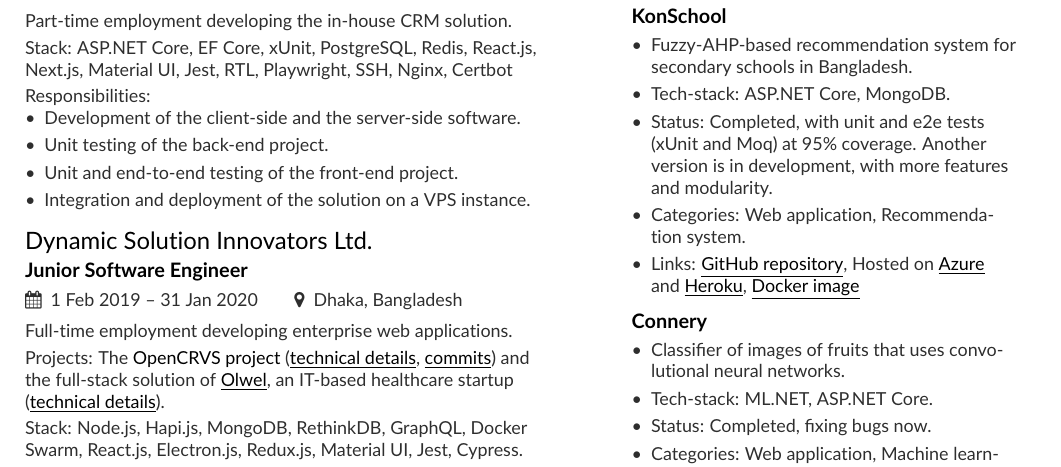
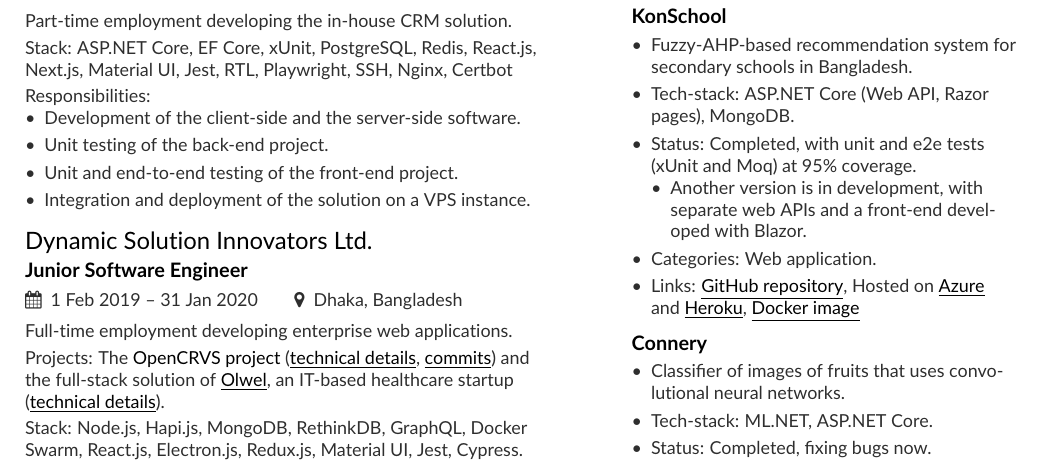
Before and after one commit to maacpiash/static, a LaTeX CV (src/mmayer.tex, which reads src/page1sidebar.tex): part of the page, cut so that both start at the same text. Compiled offline with pdfLaTeX.

Commit message:
Add more details to KonSchool

```diff
--- a/src/page1sidebar.tex
+++ b/src/page1sidebar.tex
@@ -69,9 +69,12 @@
 \cvproject{KonSchool}
 \begin{itemize}
 \item Fuzzy-AHP-based recommendation system for secondary schools in Bangladesh.
-\item Tech-stack: ASP.NET Core, MongoDB.
-\item Status: Completed, with unit and e2e tests (xUnit and Moq) at 95\% coverage. Another version is in development, with more features and modularity.
-\item Categories: Web application, Recommendation system.
+\item Tech-stack: ASP.NET Core (Web API, Razor pages), MongoDB.
+\item Status: Completed, with unit and e2e tests (xUnit and Moq) at 95\% coverage.
+\begin{itemize}
+    \item Another version is in development, with separate web APIs and a front-end developed with Blazor.
+\end{itemize}
+\item Categories: Web application.
 \item Links: \href{https://github.com/maacpiash/KonSchool}{\underline{GitHub repository}}, Hosted on  \href{https://konschool.azurewebsites.net/}{\underline{Azure}} and \href{https://konschool.herokuapp.com}{\underline{Heroku}}, \href{https://hub.docker.com/r/maacpiash/konschool}{\underline{Docker image}}
 \end{itemize}
 \smallskip
```
